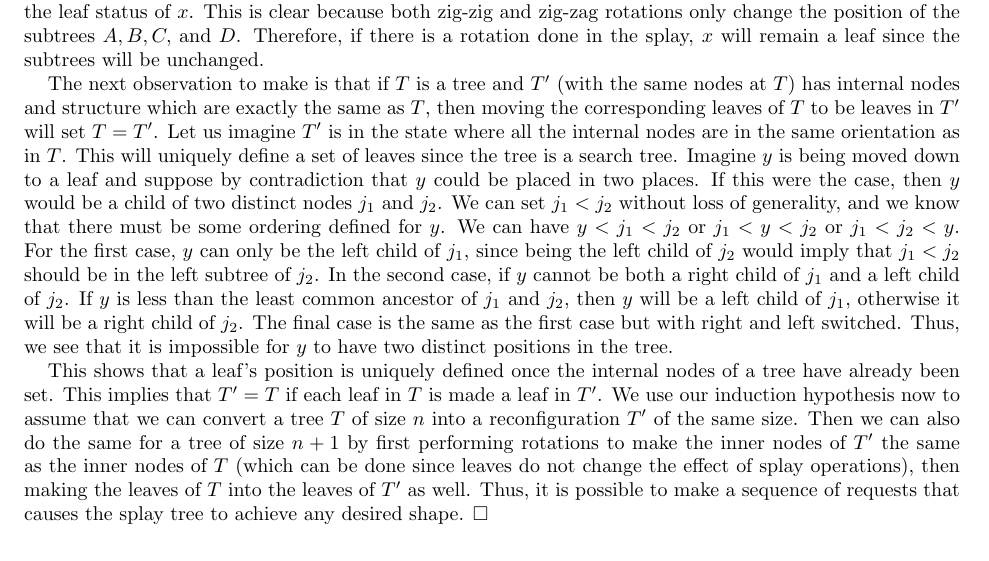
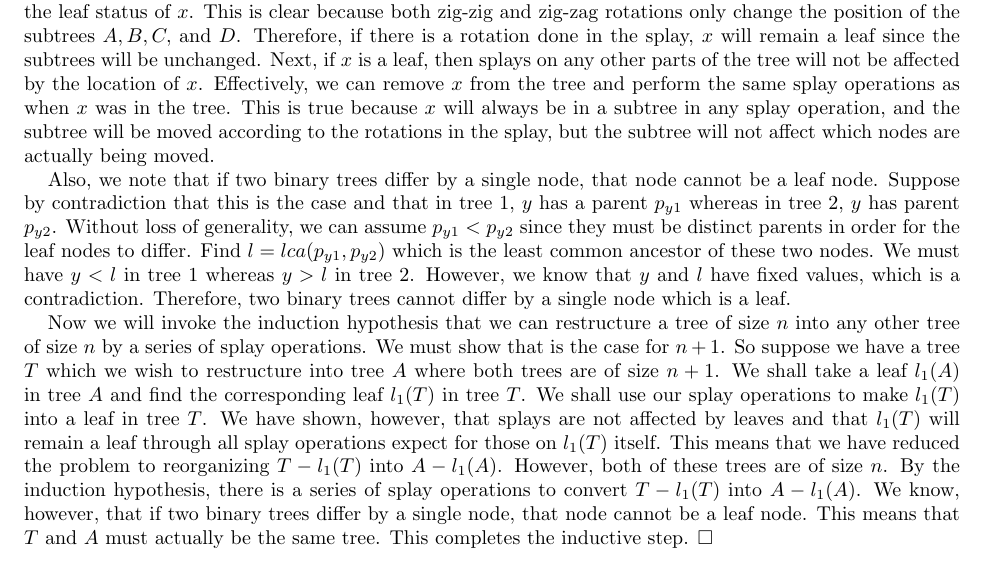
Before and after one commit to wangjohn/mit-courses, a LaTeX paper (6.854/ps2.tex): part of page 2 of 9, cut so that both start at the same text. Compiled offline with pdfLaTeX.

Commit message:
Change 1c in ps2 of 6.854

```diff
--- a/6.854/ps2.tex
+++ b/6.854/ps2.tex
@@ -76,11 +76,11 @@ We will start by showing how we can use splay operations to make a specified nod
 
 We will now use induction to show that a tree of any desired shape can be made. We shall start with $n=4$. From the diagrams below, it is clear that a set of splays can achieve any tree configuration with $n=4$ nodes.
 
-Now, we will use a couple of observations. If a node $x$ is a leaf, then any splays not on $x$ will not affect the leaf status of $x$. This is clear because both zig-zig and zig-zag rotations only change the position of the subtrees $A, B, C,$ and $D$. Therefore, if there is a rotation done in the splay, $x$ will remain a leaf since the subtrees will be unchanged.
+Now, we will use a couple of observations. If a node $x$ is a leaf, then any splays not on $x$ will not affect the leaf status of $x$. This is clear because both zig-zig and zig-zag rotations only change the position of the subtrees $A, B, C,$ and $D$. Therefore, if there is a rotation done in the splay, $x$ will remain a leaf since the subtrees will be unchanged. Next, if $x$ is a leaf, then splays on any other parts of the tree will not be affected by the location of $x$. Effectively, we can remove $x$ from the tree and perform the same splay operations as when $x$ was in the tree. This is true because $x$ will always be in a subtree in any splay operation, and the subtree will be moved according to the rotations in the splay, but the subtree will not affect which nodes are actually being moved.
 
-The next observation to make is that if $T$ is a tree and $T'$ (with the same nodes at $T$) has internal nodes and structure which are exactly the same as $T$, then moving the corresponding leaves of $T$ to be leaves in $T'$ will set $T = T'$. Let us imagine $T'$ is in the state where all the internal nodes are in the same orientation as in $T$. This will uniquely define a set of leaves since the tree is a search tree. Imagine $y$ is being moved down to a leaf and suppose by contradiction that $y$ could be placed in two places. If this were the case, then $y$ would be a child of two distinct nodes $j_1$ and $j_2$. We can set $j_1 < j_2$ without loss of generality, and we know that there must be some ordering defined for $y$. We can have $y < j_1 < j_2$ or $j_1 < y < j_2$ or $j_1 < j_2 < y$. For the first case, $y$ can only be the left child of $j_1$, since being the left child of $j_2$ would imply that $j_1 < j_2$ should be in the left subtree of $j_2$. In the second case, if $y$ cannot be both a right child of $j_1$ and a left child of $j_2$. If $y$ is less than the least common ancestor of $j_1$ and $j_2$, then $y$ will be a left child of $j_1$, otherwise it will be a right child of $j_2$. The final case is the same as the first case but with right and left switched. Thus, we see that it is impossible for $y$ to have two distinct positions in the tree.
+Also, we note that if two binary trees differ by a single node, that node cannot be a leaf node. Suppose by contradiction that this is the case and that in tree 1, $y$ has a parent $p_{y1}$ whereas in tree 2, $y$ has parent $p_{y2}$. Without loss of generality, we can assume $p_{y1} < p_{y2}$ since they must be distinct parents in order for the leaf nodes to differ. Find $l = lca(p_{y1}, p_{y2})$ which is the least common ancestor of these two nodes. We must have $y < l$ in tree 1 whereas $y > l$ in tree 2. However, we know that $y$ and $l$ have fixed values, which is a contradiction. Therefore, two binary trees cannot differ by a single node which is a leaf.
 
-This shows that a leaf's position is uniquely defined once the internal nodes of a tree have already been set. This implies that $T' = T$ if each leaf in $T$ is made a leaf in $T'$. We use our induction hypothesis now to assume that we can convert a tree $T$ of size $n$ into a reconfiguration $T'$ of the same size. Then we can also do the same for a tree of size $n+1$ by first performing rotations to make the inner nodes of $T'$ the same as the inner nodes of $T$ (which can be done since leaves do not change the effect of splay operations), then making the leaves of $T$ into the leaves of $T'$ as well. Thus, it is possible to make a sequence of requests that causes the splay tree to achieve any desired shape.
+Now we will invoke the induction hypothesis that we can restructure a tree of size $n$ into any other tree of size $n$ by a series of splay operations. We must show that is the case for $n+1$. So suppose we have a tree $T$ which we wish to restructure into tree $A$ where both trees are of size $n+1$. We shall take a leaf $l_1(A)$ in tree $A$ and find the corresponding leaf $l_1(T)$ in tree $T$. We shall use our splay operations to make $l_1(T)$ into a leaf in tree $T$. We have shown, however, that splays are not affected by leaves and that $l_1(T)$ will remain a leaf through all splay operations expect for those on $l_1(T)$ itself. This means that we have reduced the problem to reorganizing $T - l_1(T)$ into $A - l_1(A)$. However, both of these trees are of size $n$. By the induction hypothesis, there is a series of splay operations to convert $T - l_1(T)$ into $A - l_1(A)$. We know, however, that if two binary trees differ by a single node, that node cannot be a leaf node. This means that $T$ and $A$ must actually be the same tree. This completes the inductive step.
 \end{sol}
 
 \newpage
```
